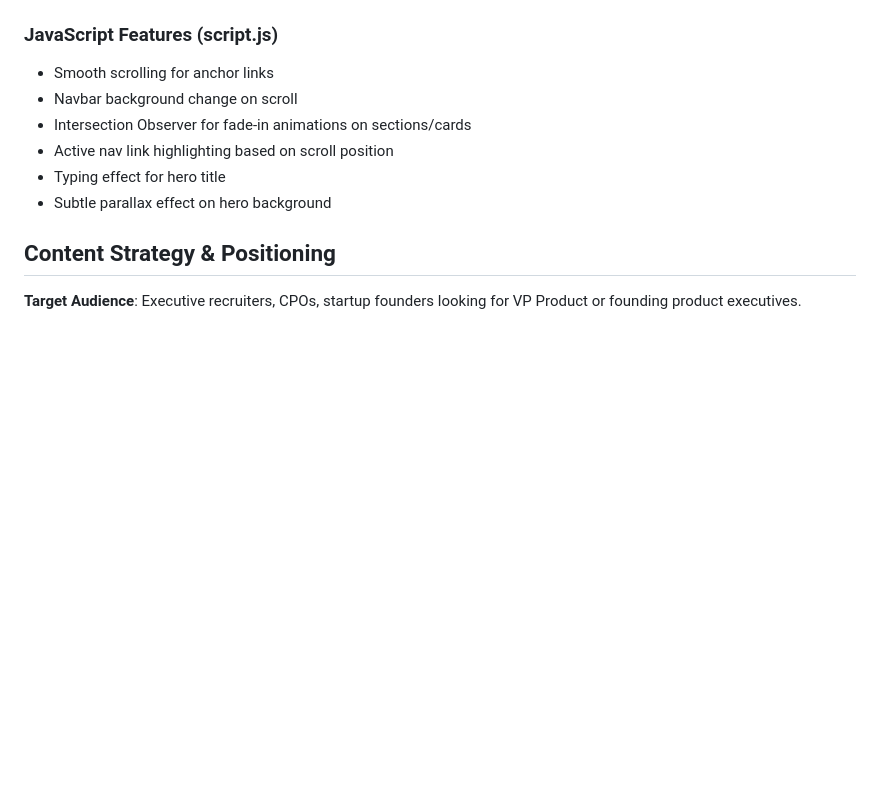
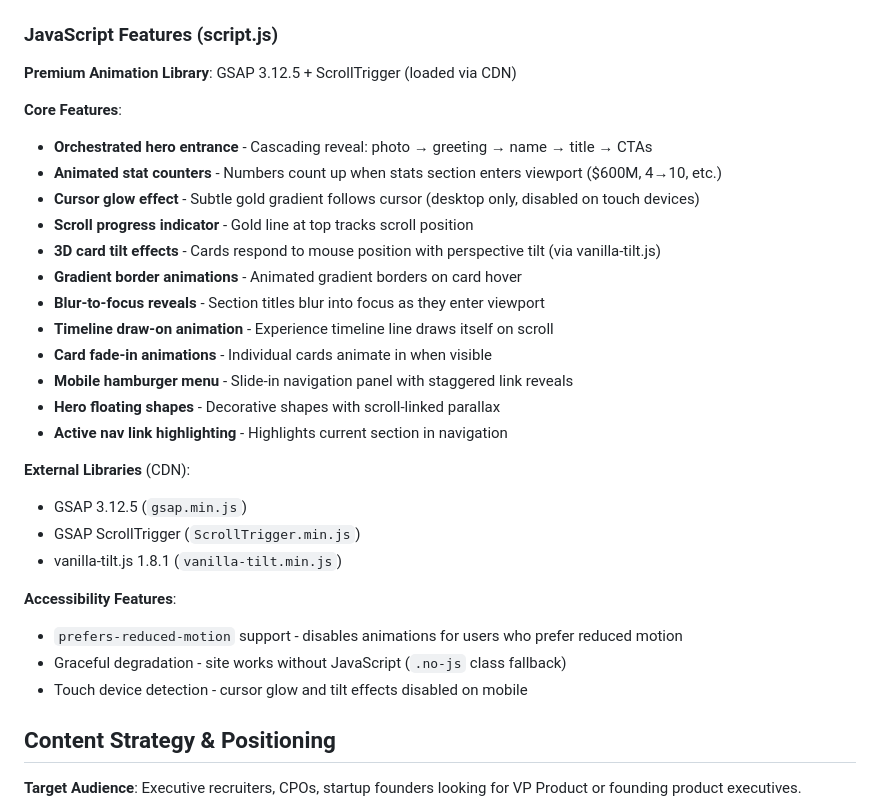
Before and after one commit to jake-liebert/jacobliebert.me, a Markdown page: CLAUDE.md, the part around one of its changes. Drawn GitHub-style; blank space fills up the shorter version.

```diff
--- a/CLAUDE.md
+++ b/CLAUDE.md
@@ -74,12 +74,32 @@ The site uses a dark theme with premium gold/copper accents:
 12. **Footer**
 
 ### JavaScript Features (script.js)
-- Smooth scrolling for anchor links
-- Navbar background change on scroll
-- Intersection Observer for fade-in animations on sections/cards
-- Active nav link highlighting based on scroll position
-- Typing effect for hero title
-- Subtle parallax effect on hero background
+
+**Premium Animation Library**: GSAP 3.12.5 + ScrollTrigger (loaded via CDN)
+
+**Core Features**:
+- **Orchestrated hero entrance** - Cascading reveal: photo → greeting → name → title → CTAs
+- **Animated stat counters** - Numbers count up when stats section enters viewport ($600M, 4→10, etc.)
+- **Cursor glow effect** - Subtle gold gradient follows cursor (desktop only, disabled on touch devices)
+- **Scroll progress indicator** - Gold line at top tracks scroll position
+- **3D card tilt effects** - Cards respond to mouse position with perspective tilt (via vanilla-tilt.js)
+- **Gradient border animations** - Animated gradient borders on card hover
+- **Blur-to-focus reveals** - Section titles blur into focus as they enter viewport
+- **Timeline draw-on animation** - Experience timeline line draws itself on scroll
+- **Card fade-in animations** - Individual cards animate in when visible
+- **Mobile hamburger menu** - Slide-in navigation panel with staggered link reveals
+- **Hero floating shapes** - Decorative shapes with scroll-linked parallax
+- **Active nav link highlighting** - Highlights current section in navigation
+
+**External Libraries** (CDN):
+- GSAP 3.12.5 (`gsap.min.js`)
+- GSAP ScrollTrigger (`ScrollTrigger.min.js`)
+- vanilla-tilt.js 1.8.1 (`vanilla-tilt.min.js`)
+
+**Accessibility Features**:
+- `prefers-reduced-motion` support - disables animations for users who prefer reduced motion
+- Graceful degradation - site works without JavaScript (`.no-js` class fallback)
+- Touch device detection - cursor glow and tilt effects disabled on mobile
 
 ## Content Strategy & Positioning
 
```
Also changed, not shown: other parts of CLAUDE.md (+54 -2 lines).
